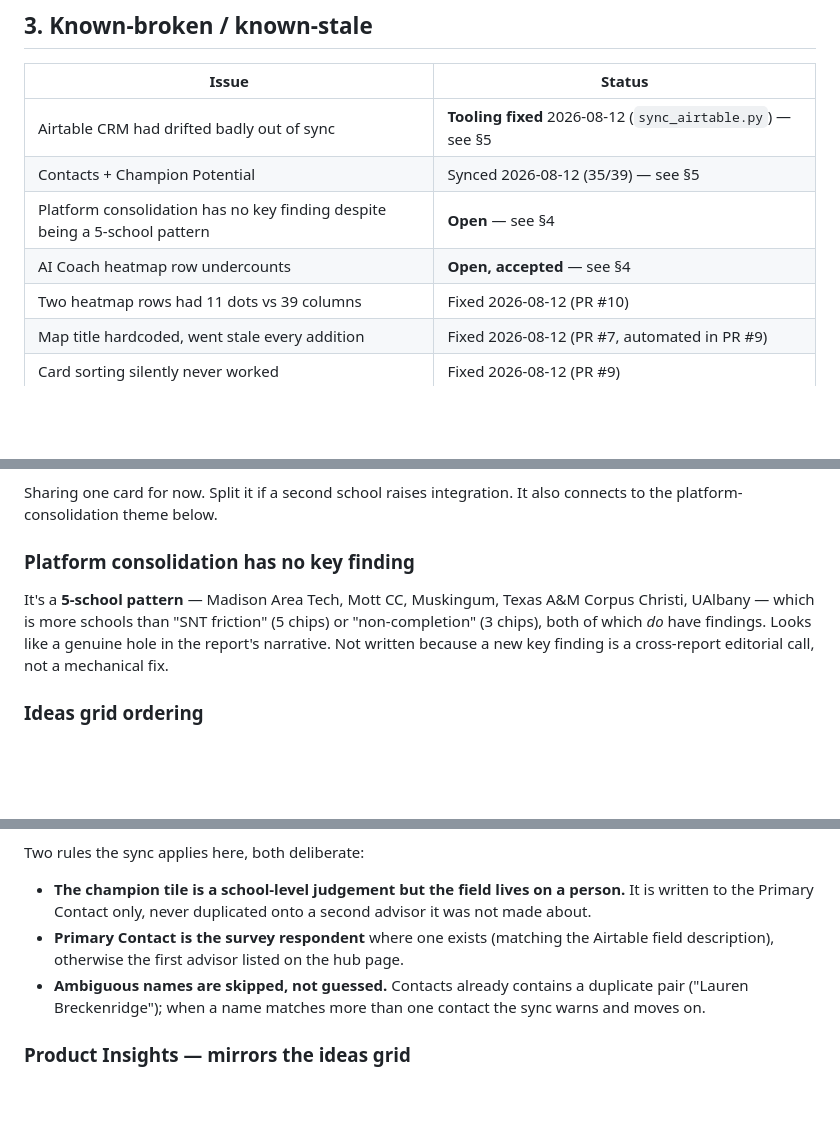
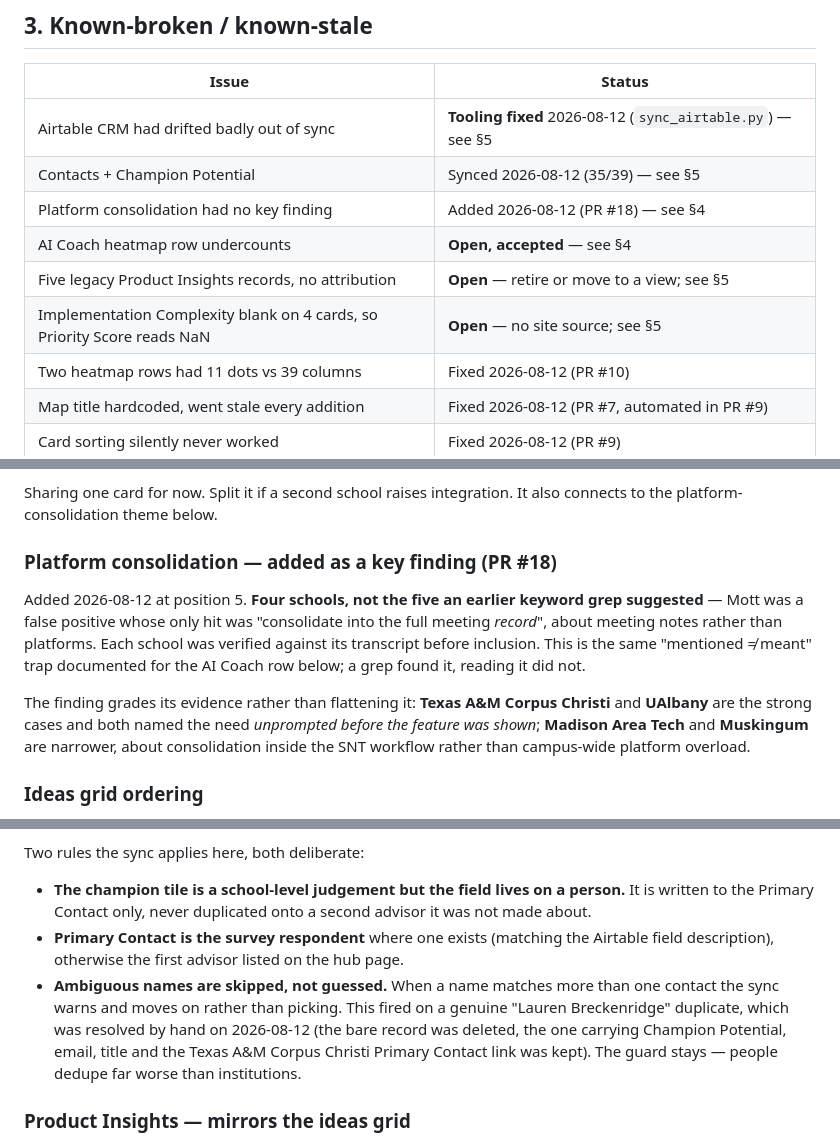
Before and after one commit to thensls/campus-roadshow, a Markdown page: MAINTENANCE.md, 3 parts joined by grey strips. Drawn GitHub-style; blank space fills up the shorter version.

Commit message:
Correct stale claims in MAINTENANCE after end-of-session audit
Auditing the docs against what was actually decided today found five
claims that had gone stale during the session.

- The platform-consolidation entry still read "no key finding, Open".
  It was added in PR #18. The section now records that it exists, and
  carries the correction that it is FOUR schools, not the five an
  earlier keyword grep suggested — Mott was a false positive whose only
  hit was "consolidate into the full meeting record", about meeting
  notes rather than platforms.
- The Contacts section still described the Lauren Breckenridge
  duplicate as present. It was resolved by hand today; the bare record
  was deleted and the one carrying Champion Potential, email, title and
  the Texas A&M Corpus Christi Primary Contact link was kept. The
  ambiguity guard stays, since people dedupe far worse than
  institutions.
- Two genuinely open items were missing from the known-issues table:
  the five legacy Product Insights records with no attribution, and
  Implementation Complexity being blank on four cards, which leaves
  Priority Score reading NaN.

Verified all 29 decisions from this session appear in MAINTENANCE.md,
SKILL.md, or both.

Co-Authored-By: Claude Opus 5 (1M context) <noreply@anthropic.com>

```diff
--- a/MAINTENANCE.md
+++ b/MAINTENANCE.md
@@ -67,8 +67,10 @@ starts maintaining this, since the merge-does-not-deploy trap is easy to fall in
 |---|---|
 | Airtable CRM had drifted badly out of sync | **Tooling fixed** 2026-08-12 (`sync_airtable.py`) — see §5 |
 | Contacts + Champion Potential | Synced 2026-08-12 (35/39) — see §5 |
-| Platform consolidation has no key finding despite being a 5-school pattern | **Open** — see §4 |
+| Platform consolidation had no key finding | Added 2026-08-12 (PR #18) — see §4 |
 | AI Coach heatmap row undercounts | **Open, accepted** — see §4 |
+| Five legacy Product Insights records, no attribution | **Open** — retire or move to a view; see §5 |
+| Implementation Complexity blank on 4 cards, so Priority Score reads NaN | **Open** — no site source; see §5 |
 | Two heatmap rows had 11 dots vs 39 columns | Fixed 2026-08-12 (PR #10) |
 | Map title hardcoded, went stale every addition | Fixed 2026-08-12 (PR #7, automated in PR #9) |
 | Card sorting silently never worked | Fixed 2026-08-12 (PR #9) |
@@ -113,11 +115,17 @@ others on that card:
 Sharing one card for now. Split it if a second school raises integration. It also connects to the
 platform-consolidation theme below.
 
-### Platform consolidation has no key finding
-It's a **5-school pattern** — Madison Area Tech, Mott CC, Muskingum, Texas A&M Corpus Christi,
-UAlbany — which is more schools than "SNT friction" (5 chips) or "non-completion" (3 chips), both
-of which *do* have findings. Looks like a genuine hole in the report's narrative. Not written
-because a new key finding is a cross-report editorial call, not a mechanical fix.
+### Platform consolidation — added as a key finding (PR #18)
+Added 2026-08-12 at position 5. **Four schools, not the five an earlier keyword grep suggested** —
+Mott was a false positive whose only hit was "consolidate into the full meeting *record*", about
+meeting notes rather than platforms. Each school was verified against its transcript before
+inclusion. This is the same "mentioned ≠ meant" trap documented for the AI Coach row below; a
+grep found it, reading it did not.
+
+The finding grades its evidence rather than flattening it: **Texas A&M Corpus Christi** and
+**UAlbany** are the strong cases and both named the need *unprompted before the feature was
+shown*; **Madison Area Tech** and **Muskingum** are narrower, about consolidation inside the SNT
+workflow rather than campus-wide platform overload.
 
 ### Ideas grid ordering
 Ranked by school count descending, ties broken by signal strength (unprompted > prompted, specific
@@ -178,8 +186,11 @@ Two rules the sync applies here, both deliberate:
   to the Primary Contact only, never duplicated onto a second advisor it was not made about.
 - **Primary Contact is the survey respondent** where one exists (matching the Airtable field
   description), otherwise the first advisor listed on the hub page.
-- **Ambiguous names are skipped, not guessed.** Contacts already contains a duplicate pair
-  ("Lauren Breckenridge"); when a name matches more than one contact the sync warns and moves on.
+- **Ambiguous names are skipped, not guessed.** When a name matches more than one contact the
+  sync warns and moves on rather than picking. This fired on a genuine "Lauren Breckenridge"
+  duplicate, which was resolved by hand on 2026-08-12 (the bare record was deleted, the one
+  carrying Champion Potential, email, title and the Texas A&M Corpus Christi Primary Contact link
+  was kept). The guard stays — people dedupe far worse than institutions.
 
 ### Product Insights — mirrors the ideas grid
 **Decision 2026-08-12: Product Insights is a mirror of the ideas grid**, not a feature-area
```
